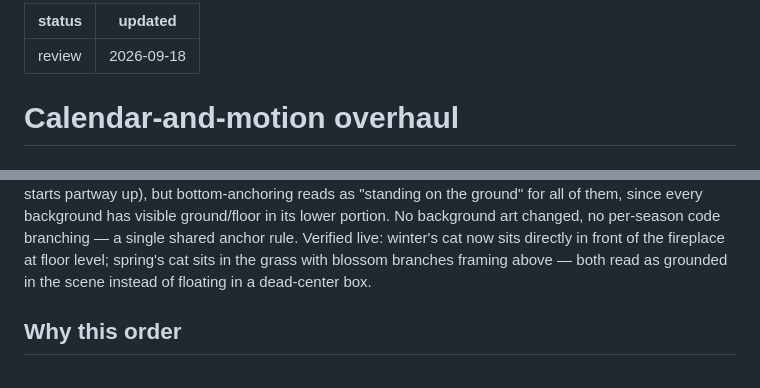
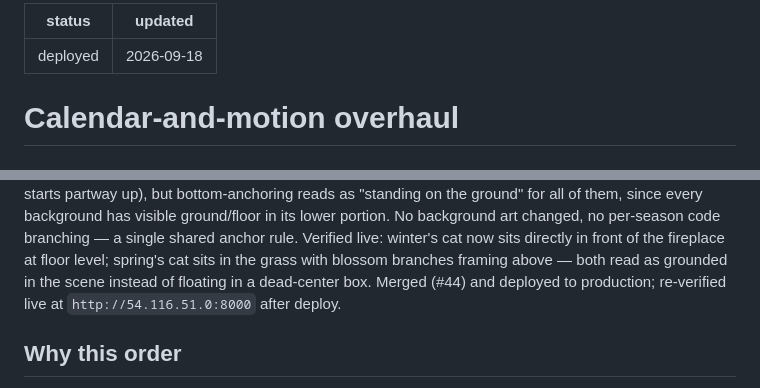
Before and after one commit to jacojang/meow_maker, a Markdown page: docs/planning/calendar-and-motion-overhaul.md, 2 parts joined by grey strips. GitHub-like rendering.

Commit message:
Mark ground-anchor cat portrait fix as deployed (#45)
Claude-Session: https://claude.ai/code/session_01P8jCh2xqUPaEUnXVrCbo6B

Co-authored-by: Claude Sonnet 5 <noreply@anthropic.com>

```diff
--- a/docs/planning/calendar-and-motion-overhaul.md
+++ b/docs/planning/calendar-and-motion-overhaul.md
@@ -1,5 +1,5 @@
 ---
-status: review
+status: deployed
 updated: 2026-09-18
 ---
 
@@ -216,7 +216,8 @@ portion. No background art changed, no per-season code branching — a
 single shared anchor rule. Verified live: winter's cat now sits directly
 in front of the fireplace at floor level; spring's cat sits in the grass
 with blossom branches framing above — both read as grounded in the scene
-instead of floating in a dead-center box.
+instead of floating in a dead-center box. Merged (#44) and deployed to
+production; re-verified live at `http://54.116.51.0:8000` after deploy.
 
 ## Why this order
 
```
